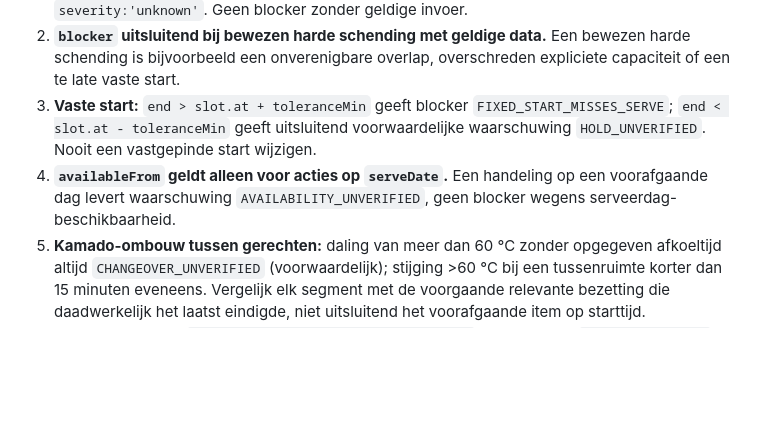
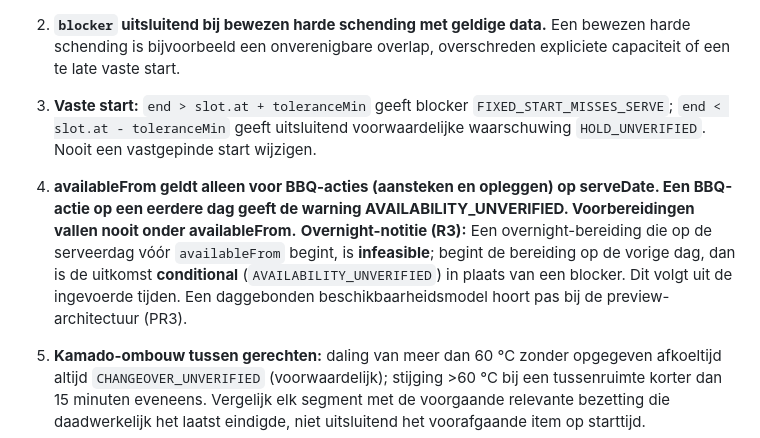
Before and after one commit to eelbrethouwer-jpg/bbq_planner_card, a Markdown page: docs/V6_DESIGN_CHALLENGE.md, the part around the change. GitHub-like rendering; blank space fills up the shorter version.

Commit message:
docs(v6 R1-R3): scope availability to BBQ actions and clarify course order

```diff
--- a/docs/V6_DESIGN_CHALLENGE.md
+++ b/docs/V6_DESIGN_CHALLENGE.md
@@ -94,7 +94,9 @@ PR1 gebruikt `toleranceMin` (standaard **0**) en `maxHoldMin:null`; `laterAllowe
 1. **Elke adapter- of validatiefout** (o.a. `DUPLICATE_ID`, `UNKNOWN_KAMADO`, `DURATION_UNKNOWN`, `TEMPERATURE_UNKNOWN`, `OUT_OF_RANGE`, `INVALID_DURATION`, tijd- en datumcodes) krijgt `severity:'unknown'`. Geen blocker zonder geldige invoer.
 2. **`blocker` uitsluitend bij bewezen harde schending met geldige data.** Een bewezen harde schending is bijvoorbeeld een onverenigbare overlap, overschreden expliciete capaciteit of een te late vaste start.
 3. **Vaste start:** `end > slot.at + toleranceMin` geeft blocker `FIXED_START_MISSES_SERVE`; `end < slot.at - toleranceMin` geeft uitsluitend voorwaardelijke waarschuwing `HOLD_UNVERIFIED`. Nooit een vastgepinde start wijzigen.
-4. **`availableFrom` geldt alleen voor acties op `serveDate`.** Een handeling op een voorafgaande dag levert waarschuwing `AVAILABILITY_UNVERIFIED`, geen blocker wegens serveerdag-beschikbaarheid.
+4. **availableFrom geldt alleen voor BBQ-acties (aansteken en opleggen) op serveDate. Een BBQ-actie op een eerdere dag geeft de warning AVAILABILITY_UNVERIFIED. Voorbereidingen vallen nooit onder availableFrom.**
+**Overnight-notitie (R3):** Een overnight-bereiding die op de serveerdag vóór `availableFrom` begint, is **infeasible**; begint de bereiding op de vorige dag, dan is de uitkomst **conditional** (`AVAILABILITY_UNVERIFIED`) in plaats van een blocker. Dit volgt uit de ingevoerde tijden. Een daggebonden beschikbaarheidsmodel hoort pas bij de preview-architectuur (PR3).
+
 5. **Kamado-ombouw tussen gerechten:** daling van meer dan 60 °C zonder opgegeven afkoeltijd altijd `CHANGEOVER_UNVERIFIED` (voorwaardelijk); stijging >60 °C bij een tussenruimte korter dan 15 minuten eveneens. Vergelijk elk segment met de voorgaande relevante bezetting die daadwerkelijk het laatst eindigde, niet uitsluitend het voorafgaande item op starttijd.
 6. **Voorbereidingen:** `prep.at + durationMin*60_000 > start` geeft blocker `PREP_AFTER_START`. Zonder kloktijd: een prep-datum na lokale startdatum is blocker; op startdatum is `PREP_TIME_UNVERIFIED` voorwaardelijk. Sorteer tijdloze prep-taken op het begin van hun `localDate`.
 7. **Duur:** `cook=0` is `INVALID_DURATION`, niet een geldige bereiding. Null of negatieve data mogen nooit stilzwijgend naar 0 worden omgezet.
```
Also changed, not shown: docs/V6_SCENARIOS.md (+1 -1 lines).
